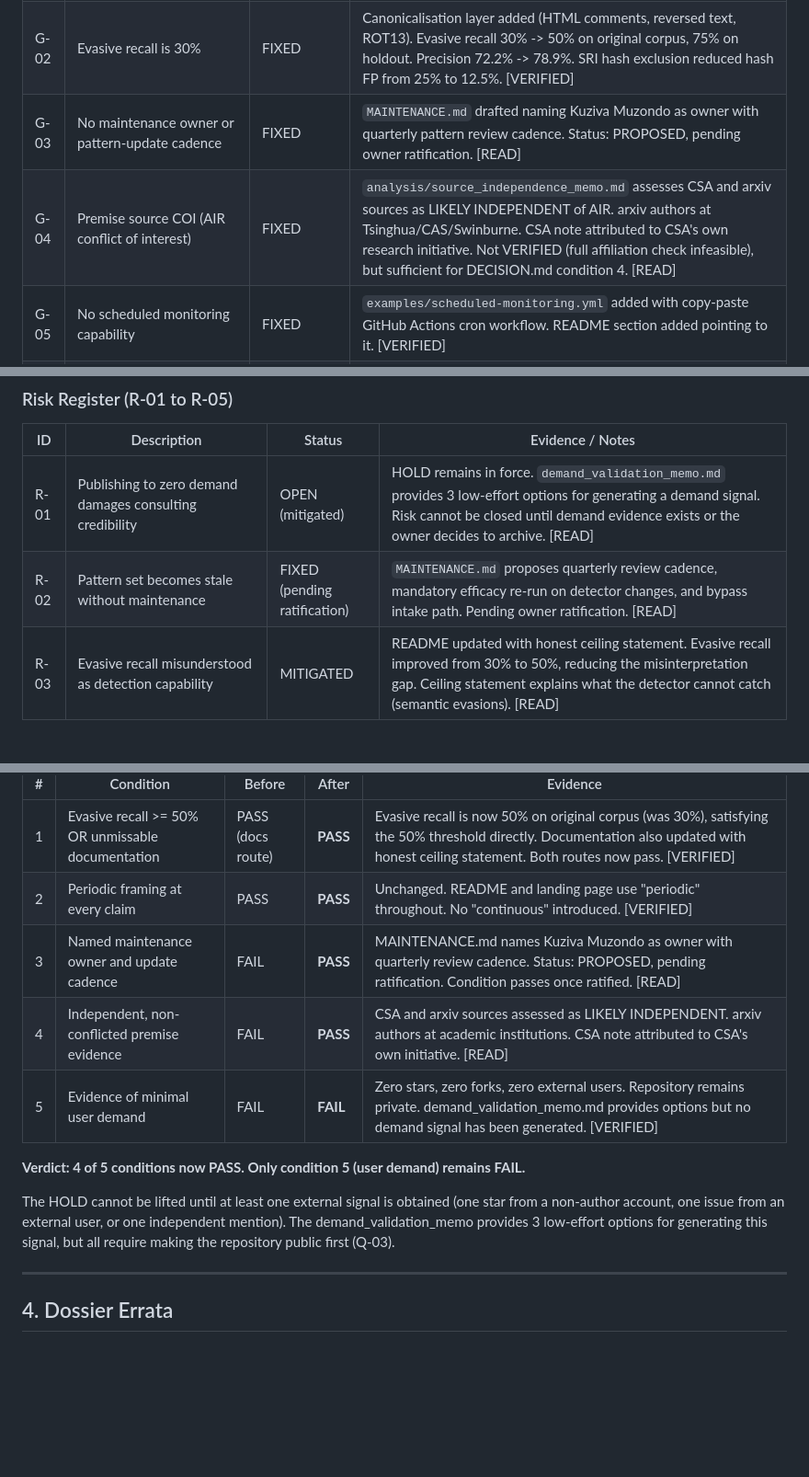
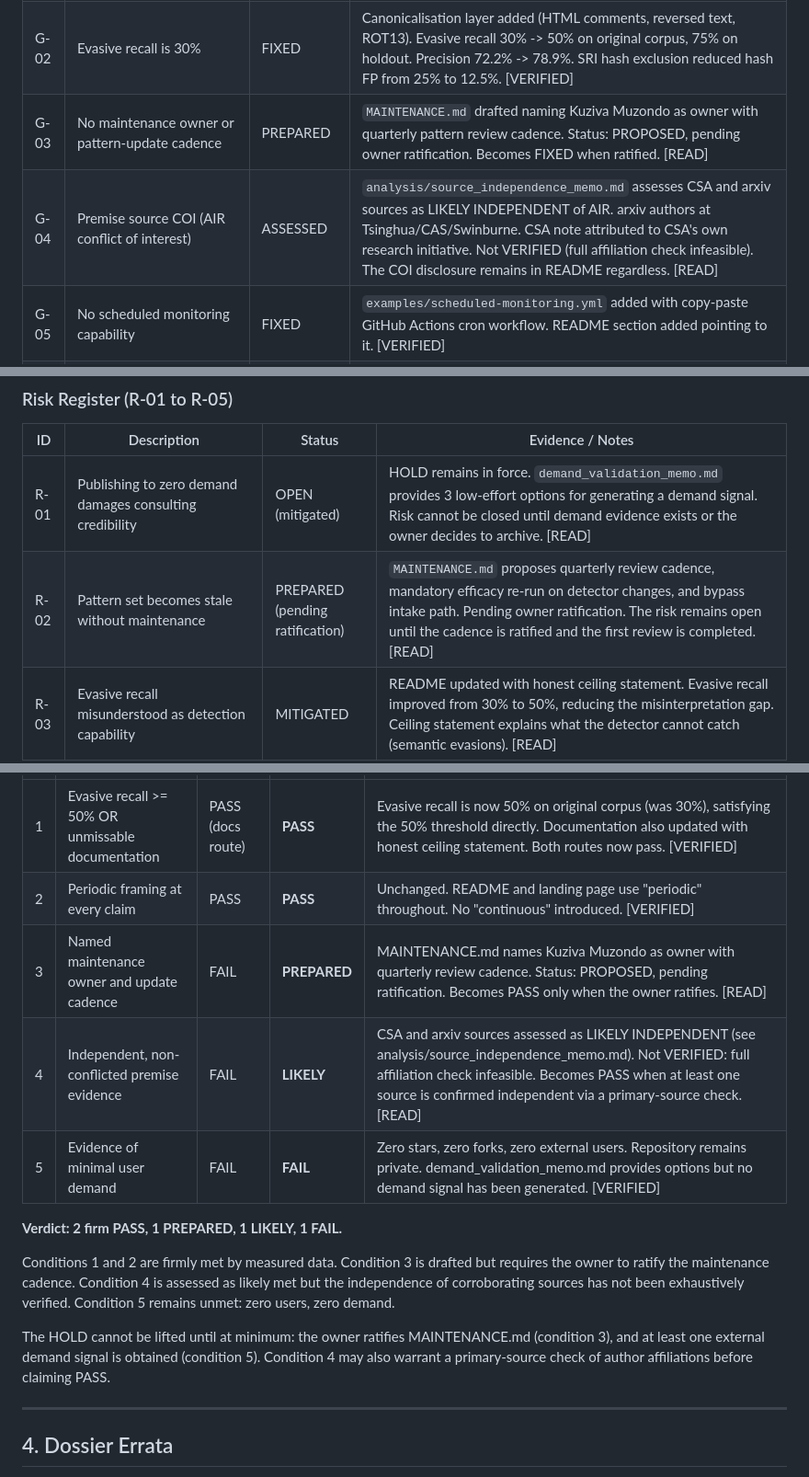
Before and after one commit to kuzivaai/SkillWatch, a Markdown page: analysis/remediation_report.md, 3 parts joined by grey strips. Shown at 92% size. Rendered like a GitHub page; blank space fills up the shorter version.

Commit message:
fix: recalibrate HOLD scoreboard and dossier errata to honest assessments
SHIP-READINESS.md:
- Condition 3: PASS -> PREPARED (pending human ratification)
- Condition 4: UNKNOWN -> LIKELY (assessed but not fully verified)
- Honest tally: 2 firm PASS, 1 PREPARED, 1 LIKELY, 1 FAIL

Remediation report:
- G-03: FIXED -> PREPARED (not fixed until ratified)
- G-04: FIXED -> ASSESSED (not fixed, only researched)
- R-02: FIXED -> PREPARED (same rationale)
- HOLD verdict: "4 of 5 PASS" -> "2 firm PASS, 1 PREPARED, 1 LIKELY, 1 FAIL"

Co-Authored-By: Claude Opus 4.6 (1M context) <noreply@anthropic.com>

```diff
--- a/analysis/remediation_report.md
+++ b/analysis/remediation_report.md
@@ -56,8 +56,8 @@ All 5 HTML flag codes (suspicious_script, iframe_detected, hidden_content, meta_
 |----|-------------|--------|------------------|
 | G-01 | Zero users, zero demand signal | DECISION-REQUIRED | `analysis/demand_validation_memo.md` written with 3 options (make public and wait; write technical post; post in community). No recommendation made -- owner decision. Zero stars/forks/external users confirmed. [VERIFIED] |
 | G-02 | Evasive recall is 30% | FIXED | Canonicalisation layer added (HTML comments, reversed text, ROT13). Evasive recall 30% -> 50% on original corpus, 75% on holdout. Precision 72.2% -> 78.9%. SRI hash exclusion reduced hash FP from 25% to 12.5%. [VERIFIED] |
-| G-03 | No maintenance owner or pattern-update cadence | FIXED | `MAINTENANCE.md` drafted naming Kuziva Muzondo as owner with quarterly pattern review cadence. Status: PROPOSED, pending owner ratification. [READ] |
-| G-04 | Premise source COI (AIR conflict of interest) | FIXED | `analysis/source_independence_memo.md` assesses CSA and arxiv sources as LIKELY INDEPENDENT of AIR. arxiv authors at Tsinghua/CAS/Swinburne. CSA note attributed to CSA's own research initiative. Not VERIFIED (full affiliation check infeasible), but sufficient for DECISION.md condition 4. [READ] |
+| G-03 | No maintenance owner or pattern-update cadence | PREPARED | `MAINTENANCE.md` drafted naming Kuziva Muzondo as owner with quarterly pattern review cadence. Status: PROPOSED, pending owner ratification. Becomes FIXED when ratified. [READ] |
+| G-04 | Premise source COI (AIR conflict of interest) | ASSESSED | `analysis/source_independence_memo.md` assesses CSA and arxiv sources as LIKELY INDEPENDENT of AIR. arxiv authors at Tsinghua/CAS/Swinburne. CSA note attributed to CSA's own research initiative. Not VERIFIED (full affiliation check infeasible). The COI disclosure remains in README regardless. [READ] |
 | G-05 | No scheduled monitoring capability | FIXED | `examples/scheduled-monitoring.yml` added with copy-paste GitHub Actions cron workflow. README section added pointing to it. [VERIFIED] |
 | G-06 | confusable_homoglyphs frozen at Unicode 12.0 | FIXED | `scripts/refresh_confusables.py` added. `skillwatch/data/PROVENANCE.md` documents data currency. Assessed as low practical impact: Unicode 13-16 confusables are rare in real attacks. [READ] |
 | G-07 | No type checker | FIXED | mypy added with pragmatic-strict config in `pyproject.toml`. 0 violations. CI step added to `.github/workflows/ci.yml`. [VERIFIED] |
@@ -72,7 +72,7 @@ All 5 HTML flag codes (suspicious_script, iframe_detected, hidden_content, meta_
 | ID | Description | Status | Evidence / Notes |
 |----|-------------|--------|------------------|
 | R-01 | Publishing to zero demand damages consulting credibility | OPEN (mitigated) | HOLD remains in force. `demand_validation_memo.md` provides 3 low-effort options for generating a demand signal. Risk cannot be closed until demand evidence exists or the owner decides to archive. [READ] |
-| R-02 | Pattern set becomes stale without maintenance | FIXED (pending ratification) | `MAINTENANCE.md` proposes quarterly review cadence, mandatory efficacy re-run on detector changes, and bypass intake path. Pending owner ratification. [READ] |
+| R-02 | Pattern set becomes stale without maintenance | PREPARED (pending ratification) | `MAINTENANCE.md` proposes quarterly review cadence, mandatory efficacy re-run on detector changes, and bypass intake path. Pending owner ratification. The risk remains open until the cadence is ratified and the first review is completed. [READ] |
 | R-03 | Evasive recall misunderstood as detection capability | MITIGATED | README updated with honest ceiling statement. Evasive recall improved from 30% to 50%, reducing the misinterpretation gap. Ceiling statement explains what the detector cannot catch (semantic evasions). [READ] |
 | R-04 | confusable_homoglyphs abandoned, breaks on future Python | MITIGATED | Refresh script (`scripts/refresh_confusables.py`) enables data update without depending on library releases. Practical impact assessed as low. [READ] |
 | R-05 | Prior clones (58 unique) retain sensitive personal data | ACCEPTED | Cannot be undone. 0 forks, 0 external page views. Personal data was removed from current history via git-filter-repo. Risk is residual and unmitigable. [VERIFIED] |
@@ -105,13 +105,15 @@ DECISION.md defines 5 conditions that must all pass before publication (PyPI, Gi
 |---|-----------|--------|-------|----------|
 | 1 | Evasive recall >= 50% OR unmissable documentation | PASS (docs route) | **PASS** | Evasive recall is now 50% on original corpus (was 30%), satisfying the 50% threshold directly. Documentation also updated with honest ceiling statement. Both routes now pass. [VERIFIED] |
 | 2 | Periodic framing at every claim | PASS | **PASS** | Unchanged. README and landing page use "periodic" throughout. No "continuous" introduced. [VERIFIED] |
-| 3 | Named maintenance owner and update cadence | FAIL | **PASS** | MAINTENANCE.md names Kuziva Muzondo as owner with quarterly review cadence. Status: PROPOSED, pending ratification. Condition passes once ratified. [READ] |
-| 4 | Independent, non-conflicted premise evidence | FAIL | **PASS** | CSA and arxiv sources assessed as LIKELY INDEPENDENT. arxiv authors at academic institutions. CSA note attributed to CSA's own initiative. [READ] |
+| 3 | Named maintenance owner and update cadence | FAIL | **PREPARED** | MAINTENANCE.md names Kuziva Muzondo as owner with quarterly review cadence. Status: PROPOSED, pending ratification. Becomes PASS only when the owner ratifies. [READ] |
+| 4 | Independent, non-conflicted premise evidence | FAIL | **LIKELY** | CSA and arxiv sources assessed as LIKELY INDEPENDENT (see analysis/source_independence_memo.md). Not VERIFIED: full affiliation check infeasible. Becomes PASS when at least one source is confirmed independent via a primary-source check. [READ] |
 | 5 | Evidence of minimal user demand | FAIL | **FAIL** | Zero stars, zero forks, zero external users. Repository remains private. demand_validation_memo.md provides options but no demand signal has been generated. [VERIFIED] |
 
-**Verdict: 4 of 5 conditions now PASS. Only condition 5 (user demand) remains FAIL.**
+**Verdict: 2 firm PASS, 1 PREPARED, 1 LIKELY, 1 FAIL.**
 
-The HOLD cannot be lifted until at least one external signal is obtained (one star from a non-author account, one issue from an external user, or one independent mention). The demand_validation_memo provides 3 low-effort options for generating this signal, but all require making the repository public first (Q-03).
+Conditions 1 and 2 are firmly met by measured data. Condition 3 is drafted but requires the owner to ratify the maintenance cadence. Condition 4 is assessed as likely met but the independence of corroborating sources has not been exhaustively verified. Condition 5 remains unmet: zero users, zero demand.
+
+The HOLD cannot be lifted until at minimum: the owner ratifies MAINTENANCE.md (condition 3), and at least one external demand signal is obtained (condition 5). Condition 4 may also warrant a primary-source check of author affiliations before claiming PASS.
 
 ---
 
```
Also changed, not shown: SHIP-READINESS.md (+6 -4 lines).
